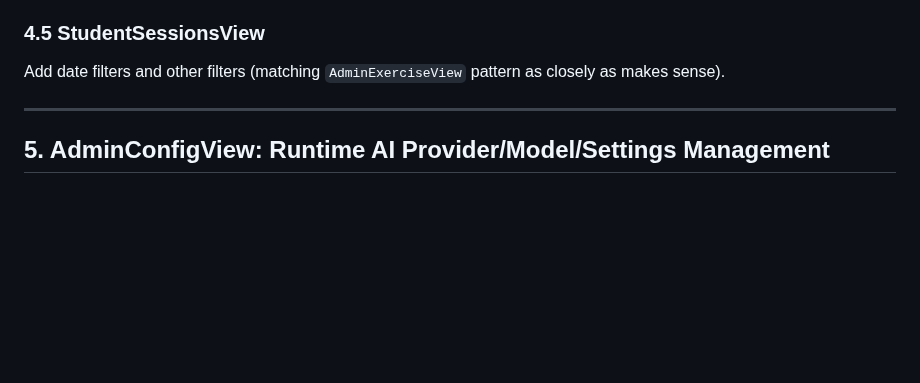
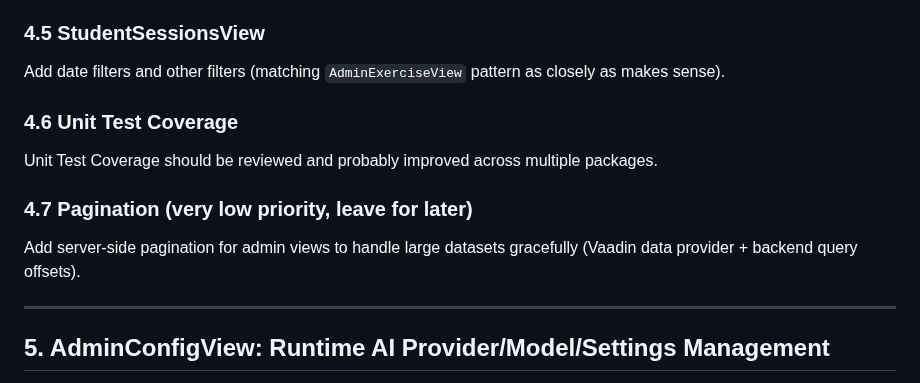
Before and after one commit to gregor-dietrich/aimathtutor, a Markdown page: TODO.md, the part around the change. Drawn GitHub-style; blank space fills up the shorter version.

```diff
--- a/TODO.md
+++ b/TODO.md
@@ -160,6 +160,14 @@ The min-width for most if not all grids across most admin views needs to be adju
 ### 4.5 StudentSessionsView
 
 Add date filters and other filters (matching `AdminExerciseView` pattern as closely as makes sense).
+
+### 4.6 Unit Test Coverage
+
+Unit Test Coverage should be reviewed and probably improved across multiple packages.
+
+### 4.7 Pagination (very low priority, leave for later)
+
+Add server-side pagination for admin views to handle large datasets gracefully (Vaadin data provider + backend query offsets).
 
 ---
 
```
